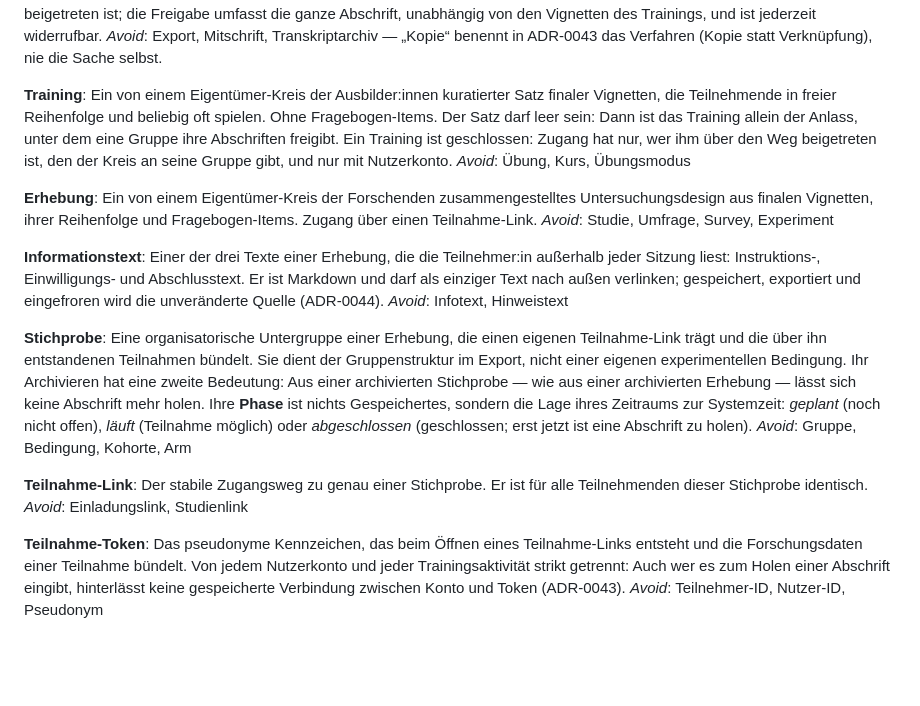
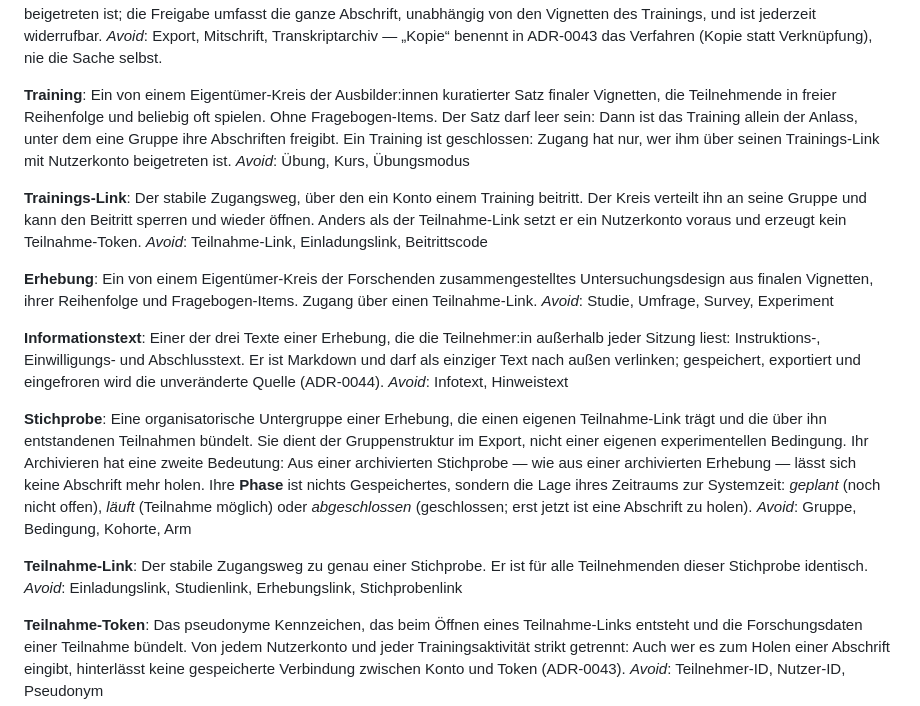
Before and after one commit to fgrng/failure_on_the_fly, a Markdown page: GLOSSARY.md, the part around the change. Rendered like a GitHub page; blank space fills up the shorter version.

Commit message:
Glossar: Trainings-Link neben dem Teilnahme-Link (#264)
Co-Authored-By: Claude Opus 5.5 <noreply@anthropic.com>

```diff
--- a/GLOSSARY.md
+++ b/GLOSSARY.md
@@ -203,8 +203,12 @@ Die konto-gebundene Kopie einer abgeschlossenen Erhebungsteilnahme im Trainingsb
 _Avoid_: Export, Mitschrift, Transkriptarchiv — „Kopie“ benennt in ADR-0043 das Verfahren (Kopie statt Verknüpfung), nie die Sache selbst.
 
 **Training**:
-Ein von einem Eigentümer-Kreis der Ausbilder:innen kuratierter Satz finaler Vignetten, die Teilnehmende in freier Reihenfolge und beliebig oft spielen. Ohne Fragebogen-Items. Der Satz darf leer sein: Dann ist das Training allein der Anlass, unter dem eine Gruppe ihre Abschriften freigibt. Ein Training ist geschlossen: Zugang hat nur, wer ihm über den Weg beigetreten ist, den der Kreis an seine Gruppe gibt, und nur mit Nutzerkonto.
+Ein von einem Eigentümer-Kreis der Ausbilder:innen kuratierter Satz finaler Vignetten, die Teilnehmende in freier Reihenfolge und beliebig oft spielen. Ohne Fragebogen-Items. Der Satz darf leer sein: Dann ist das Training allein der Anlass, unter dem eine Gruppe ihre Abschriften freigibt. Ein Training ist geschlossen: Zugang hat nur, wer ihm über seinen Trainings-Link mit Nutzerkonto beigetreten ist.
 _Avoid_: Übung, Kurs, Übungsmodus
+
+**Trainings-Link**:
+Der stabile Zugangsweg, über den ein Konto einem Training beitritt. Der Kreis verteilt ihn an seine Gruppe und kann den Beitritt sperren und wieder öffnen. Anders als der Teilnahme-Link setzt er ein Nutzerkonto voraus und erzeugt kein Teilnahme-Token.
+_Avoid_: Teilnahme-Link, Einladungslink, Beitrittscode
 
 **Erhebung**:
 Ein von einem Eigentümer-Kreis der Forschenden zusammengestelltes Untersuchungsdesign aus finalen Vignetten, ihrer Reihenfolge und Fragebogen-Items. Zugang über einen Teilnahme-Link.
@@ -220,7 +224,7 @@ _Avoid_: Gruppe, Bedingung, Kohorte, Arm
 
 **Teilnahme-Link**:
 Der stabile Zugangsweg zu genau einer Stichprobe. Er ist für alle Teilnehmenden dieser Stichprobe identisch.
-_Avoid_: Einladungslink, Studienlink
+_Avoid_: Einladungslink, Studienlink, Erhebungslink, Stichprobenlink
 
 **Teilnahme-Token**:
 Das pseudonyme Kennzeichen, das beim Öffnen eines Teilnahme-Links entsteht und die Forschungsdaten einer Teilnahme bündelt. Von jedem Nutzerkonto und jeder Trainingsaktivität strikt getrennt: Auch wer es zum Holen einer Abschrift eingibt, hinterlässt keine gespeicherte Verbindung zwischen Konto und Token (ADR-0043).
```
